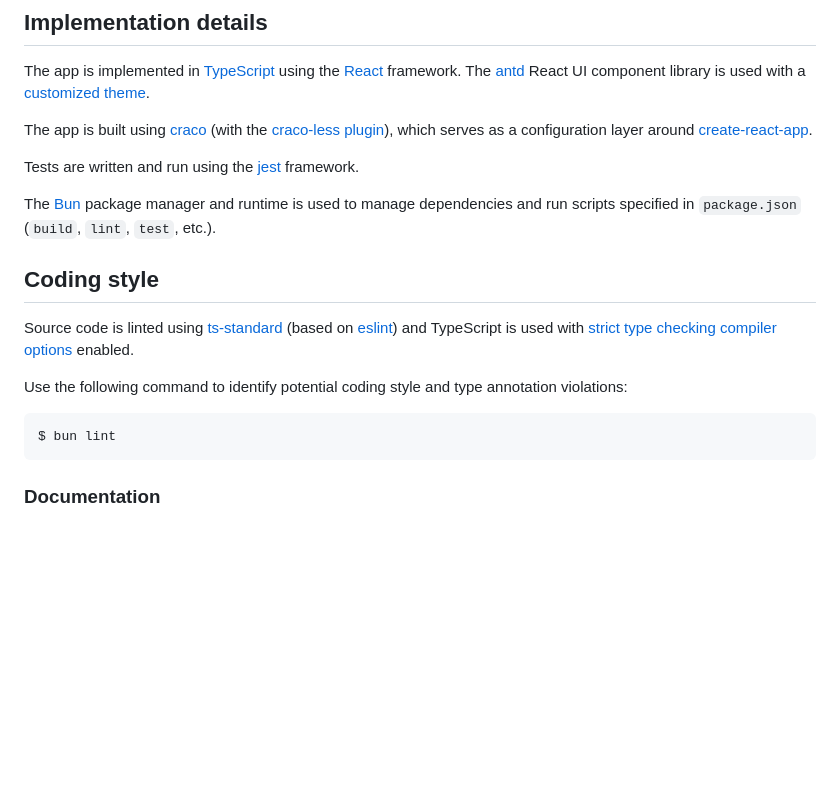
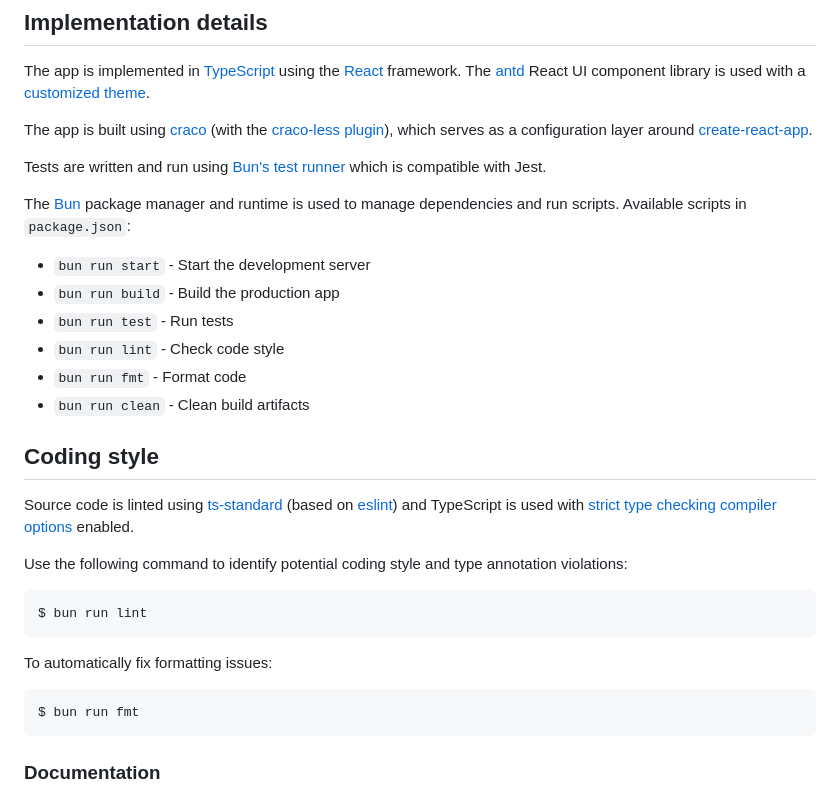
Before and after one commit to ImagingDataCommons/slim, a Markdown page: CONTRIBUTING.md, the part around the change. GitHub-like rendering; blank space fills up the shorter version.

```diff
--- a/CONTRIBUTING.md
+++ b/CONTRIBUTING.md
@@ -29,9 +29,16 @@ The [antd](https://ant.design/https://ant.design/) React UI component library is
 
 The app is built using [craco](https://github.com/gsoft-inc/craco) (with the [craco-less plugin](https://github.com/DocSpring/craco-less)), which serves as a configuration layer around [create-react-app](https://github.com/facebook/create-react-app/).
 
-Tests are written and run using the [jest](https://jestjs.io/) framework.
+Tests are written and run using [Bun's test runner](https://bun.sh/docs/cli/test) which is compatible with Jest.
 
-The [Bun](https://bun.sh/) package manager and runtime is used to manage dependencies and run scripts specified in `package.json` (`build`, `lint`, `test`, etc.).
+The [Bun](https://bun.sh/) package manager and runtime is used to manage dependencies and run scripts. Available scripts in `package.json`:
+
+- `bun run start` - Start the development server
+- `bun run build` - Build the production app
+- `bun run test` - Run tests
+- `bun run lint` - Check code style
+- `bun run fmt` - Format code
+- `bun run clean` - Clean build artifacts
 
 ## Coding style
 
@@ -39,8 +46,11 @@ Source code is linted using [ts-standard](https://github.com/standard/ts-standar
 
 Use the following command to identify potential coding style and type annotation violations:
 
-    $ bun lint
+    $ bun run lint
 
+To automatically fix formatting issues:
+
+    $ bun run fmt
 
 ### Documentation
 
```
Also changed, not shown: 1 other file.
